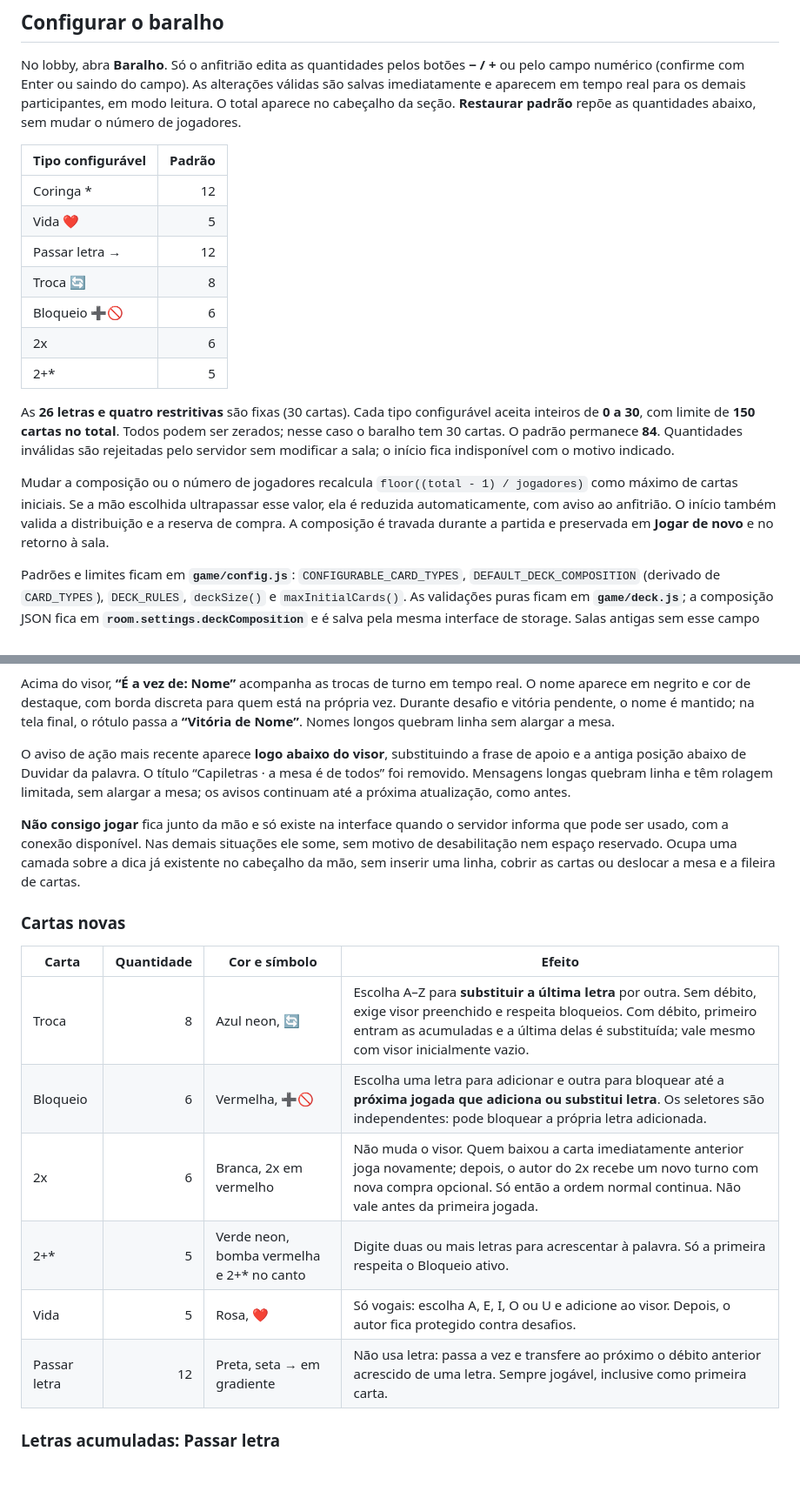
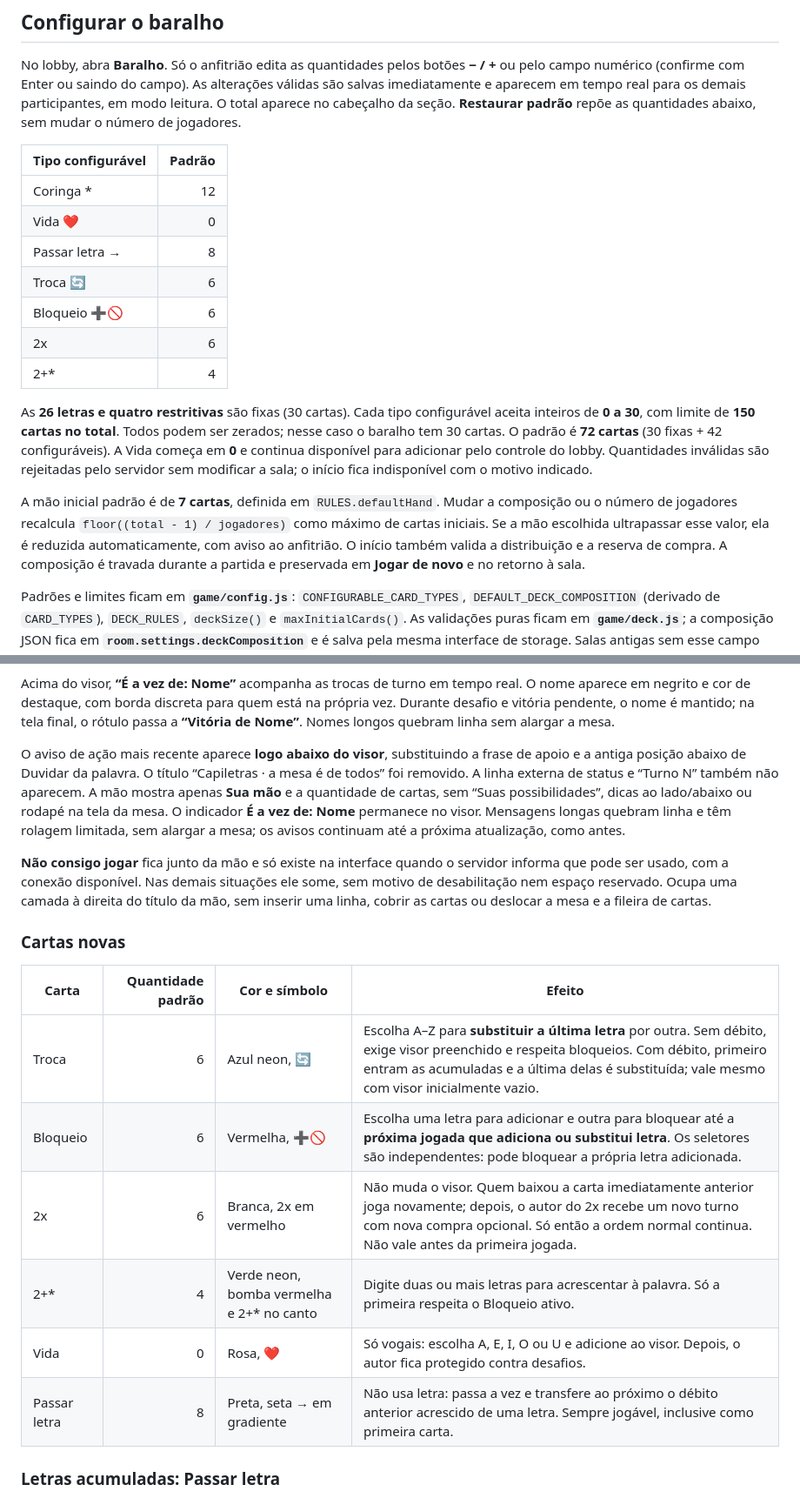
Before and after one commit to felipeferreiramarques90-web/capiletras-v2, a Markdown page: README.md, 2 parts joined by grey strips. Shown at 87% size. Drawn GitHub-style; blank space fills up the shorter version.

Commit message:
Documenta os novos padrões e a mesa simplificada

```diff
--- a/README.md
+++ b/README.md
@@ -37,16 +37,16 @@ No lobby, abra **Baralho**. Só o anfitrião edita as quantidades pelos botões
 | Tipo configurável | Padrão |
 | --- | ---: |
 | Coringa * | 12 |
-| Vida ❤️ | 5 |
-| Passar letra → | 12 |
-| Troca 🔄 | 8 |
+| Vida ❤️ | 0 |
+| Passar letra → | 8 |
+| Troca 🔄 | 6 |
 | Bloqueio ➕🚫 | 6 |
 | 2x | 6 |
-| 2+* | 5 |
+| 2+* | 4 |
 
-As **26 letras e quatro restritivas** são fixas (30 cartas). Cada tipo configurável aceita inteiros de **0 a 30**, com limite de **150 cartas no total**. Todos podem ser zerados; nesse caso o baralho tem 30 cartas. O padrão permanece **84**. Quantidades inválidas são rejeitadas pelo servidor sem modificar a sala; o início fica indisponível com o motivo indicado.
+As **26 letras e quatro restritivas** são fixas (30 cartas). Cada tipo configurável aceita inteiros de **0 a 30**, com limite de **150 cartas no total**. Todos podem ser zerados; nesse caso o baralho tem 30 cartas. O padrão é **72 cartas** (30 fixas + 42 configuráveis). A Vida começa em **0** e continua disponível para adicionar pelo controle do lobby. Quantidades inválidas são rejeitadas pelo servidor sem modificar a sala; o início fica indisponível com o motivo indicado.
 
-Mudar a composição ou o número de jogadores recalcula `floor((total - 1) / jogadores)` como máximo de cartas iniciais. Se a mão escolhida ultrapassar esse valor, ela é reduzida automaticamente, com aviso ao anfitrião. O início também valida a distribuição e a reserva de compra. A composição é travada durante a partida e preservada em **Jogar de novo** e no retorno à sala.
+A mão inicial padrão é de **7 cartas**, definida em `RULES.defaultHand`. Mudar a composição ou o número de jogadores recalcula `floor((total - 1) / jogadores)` como máximo de cartas iniciais. Se a mão escolhida ultrapassar esse valor, ela é reduzida automaticamente, com aviso ao anfitrião. O início também valida a distribuição e a reserva de compra. A composição é travada durante a partida e preservada em **Jogar de novo** e no retorno à sala.
 
 Padrões e limites ficam em **`game/config.js`**: `CONFIGURABLE_CARD_TYPES`, `DEFAULT_DECK_COMPOSITION` (derivado de `CARD_TYPES`), `DECK_RULES`, `deckSize()` e `maxInitialCards()`. As validações puras ficam em **`game/deck.js`**; a composição JSON fica em **`room.settings.deckComposition`** e é salva pela mesma interface de storage. Salas antigas sem esse campo usam o padrão. O servidor monta o baralho a partir dela, sem mudar as regras das cartas, o reembaralhamento, a votação ou a política dos bots.
 
@@ -118,20 +118,20 @@ A mesa **não valida palavras em dicionário**. Para contestar a palavra, use **
 
 Acima do visor, **“É a vez de: Nome”** acompanha as trocas de turno em tempo real. O nome aparece em negrito e cor de destaque, com borda discreta para quem está na própria vez. Durante desafio e vitória pendente, o nome é mantido; na tela final, o rótulo passa a **“Vitória de Nome”**. Nomes longos quebram linha sem alargar a mesa.
 
-O aviso de ação mais recente aparece **logo abaixo do visor**, substituindo a frase de apoio e a antiga posição abaixo de Duvidar da palavra. O título “Capiletras · a mesa é de todos” foi removido. Mensagens longas quebram linha e têm rolagem limitada, sem alargar a mesa; os avisos continuam até a próxima atualização, como antes.
+O aviso de ação mais recente aparece **logo abaixo do visor**, substituindo a frase de apoio e a antiga posição abaixo de Duvidar da palavra. O título “Capiletras · a mesa é de todos” foi removido. A linha externa de status e “Turno N” também não aparecem. A mão mostra apenas **Sua mão** e a quantidade de cartas, sem “Suas possibilidades”, dicas ao lado/abaixo ou rodapé na tela da mesa. O indicador **É a vez de: Nome** permanece no visor. Mensagens longas quebram linha e têm rolagem limitada, sem alargar a mesa; os avisos continuam até a próxima atualização, como antes.
 
-**Não consigo jogar** fica junto da mão e só existe na interface quando o servidor informa que pode ser usado, com a conexão disponível. Nas demais situações ele some, sem motivo de desabilitação nem espaço reservado. Ocupa uma camada sobre a dica já existente no cabeçalho da mão, sem inserir uma linha, cobrir as cartas ou deslocar a mesa e a fileira de cartas.
+**Não consigo jogar** fica junto da mão e só existe na interface quando o servidor informa que pode ser usado, com a conexão disponível. Nas demais situações ele some, sem motivo de desabilitação nem espaço reservado. Ocupa uma camada à direita do título da mão, sem inserir uma linha, cobrir as cartas ou deslocar a mesa e a fileira de cartas.
 
 ### Cartas novas
 
-| Carta | Quantidade | Cor e símbolo | Efeito |
+| Carta | Quantidade padrão | Cor e símbolo | Efeito |
 | --- | ---: | --- | --- |
-| Troca | 8 | Azul neon, 🔄 | Escolha A–Z para **substituir a última letra** por outra. Sem débito, exige visor preenchido e respeita bloqueios. Com débito, primeiro entram as acumuladas e a última delas é substituída; vale mesmo com visor inicialmente vazio. |
+| Troca | 6 | Azul neon, 🔄 | Escolha A–Z para **substituir a última letra** por outra. Sem débito, exige visor preenchido e respeita bloqueios. Com débito, primeiro entram as acumuladas e a última delas é substituída; vale mesmo com visor inicialmente vazio. |
 | Bloqueio | 6 | Vermelha, ➕🚫 | Escolha uma letra para adicionar e outra para bloquear até a **próxima jogada que adiciona ou substitui letra**. Os seletores são independentes: pode bloquear a própria letra adicionada. |
 | 2x | 6 | Branca, 2x em vermelho | Não muda o visor. Quem baixou a carta imediatamente anterior joga novamente; depois, o autor do 2x recebe um novo turno com nova compra opcional. Só então a ordem normal continua. Não vale antes da primeira jogada. |
-| 2+* | 5 | Verde neon, bomba vermelha e 2+* no canto | Digite duas ou mais letras para acrescentar à palavra. Só a primeira respeita o Bloqueio ativo. |
-| Vida | 5 | Rosa, ❤️ | Só vogais: escolha A, E, I, O ou U e adicione ao visor. Depois, o autor fica protegido contra desafios. |
-| Passar letra | 12 | Preta, seta → em gradiente | Não usa letra: passa a vez e transfere ao próximo o débito anterior acrescido de uma letra. Sempre jogável, inclusive como primeira carta. |
+| 2+* | 4 | Verde neon, bomba vermelha e 2+* no canto | Digite duas ou mais letras para acrescentar à palavra. Só a primeira respeita o Bloqueio ativo. |
+| Vida | 0 | Rosa, ❤️ | Só vogais: escolha A, E, I, O ou U e adicione ao visor. Depois, o autor fica protegido contra desafios. |
+| Passar letra | 8 | Preta, seta → em gradiente | Não usa letra: passa a vez e transfere ao próximo o débito anterior acrescido de uma letra. Sempre jogável, inclusive como primeira carta. |
 
 ### Letras acumuladas: Passar letra
 
```
Also changed, not shown: other parts of README.md (+6 -6 lines).
